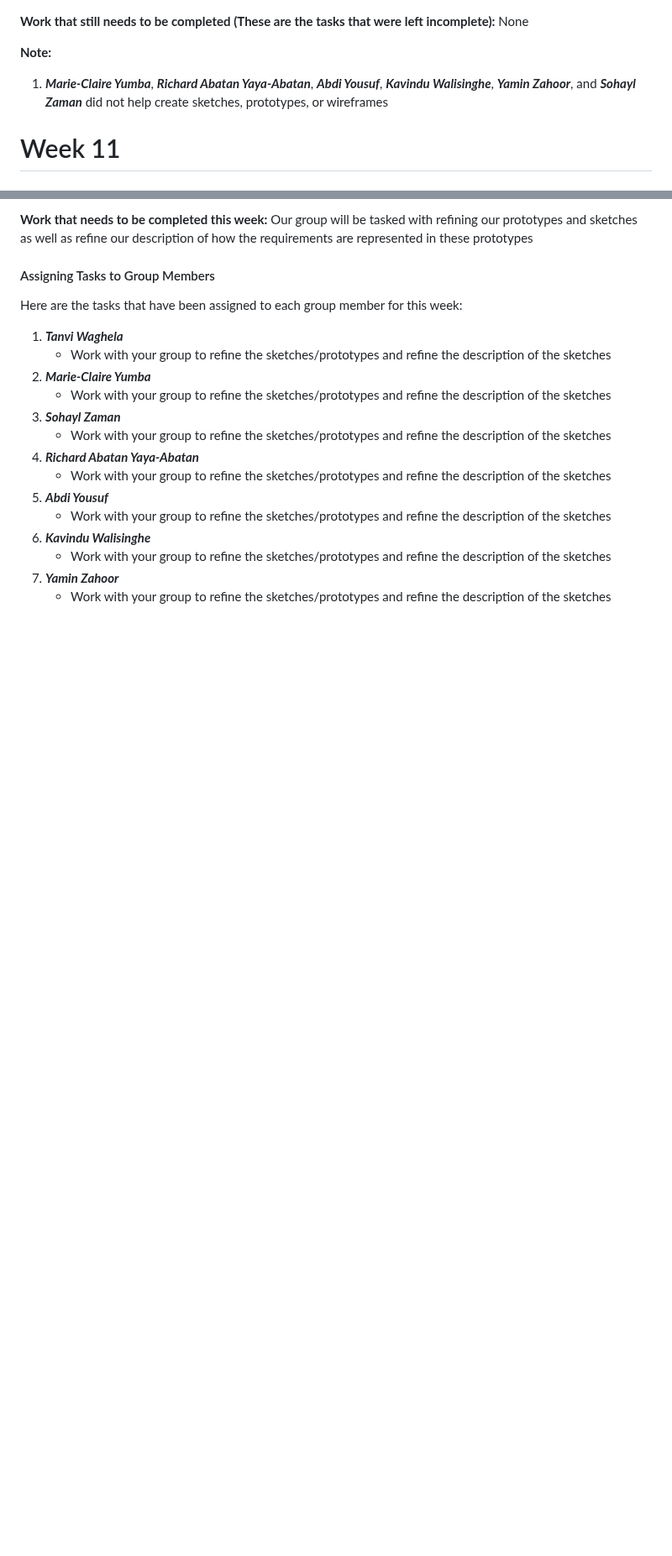
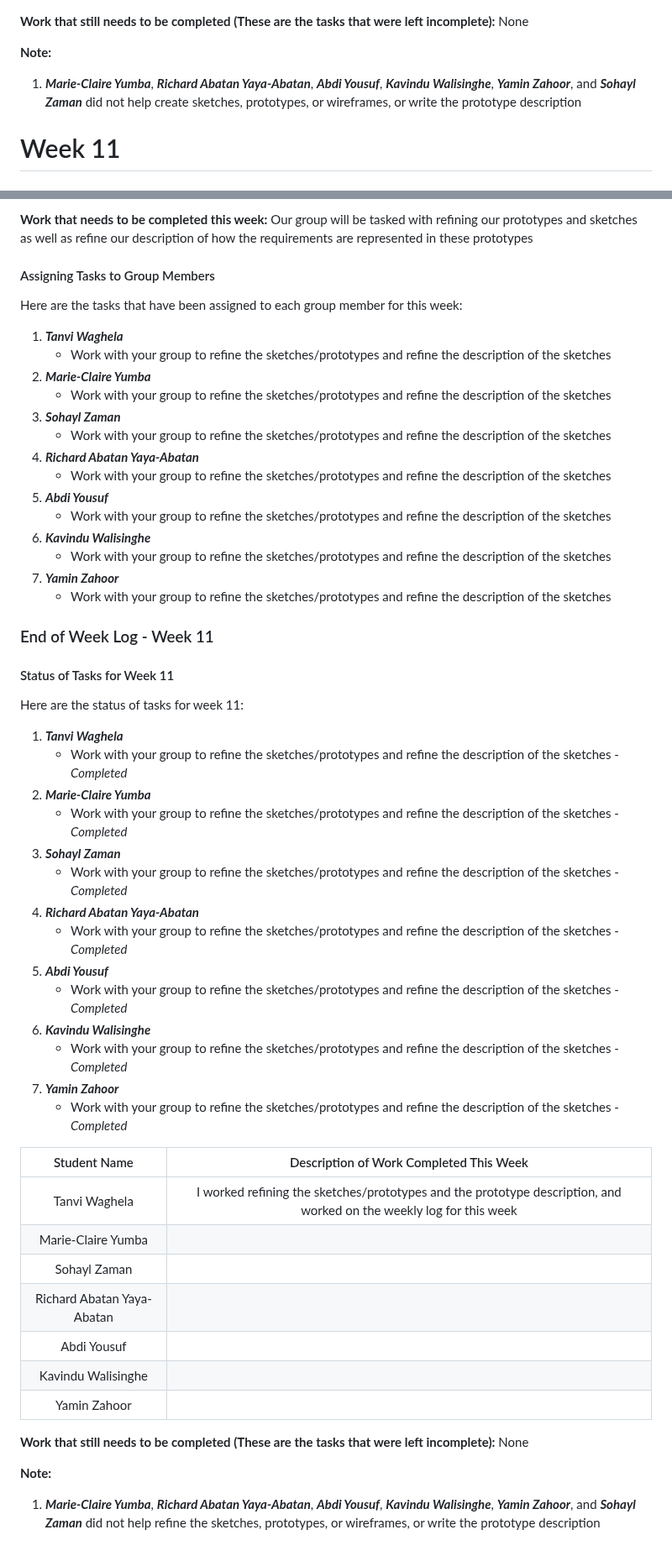
Before and after one commit to nlrichi/PersoTaxi-SystemDesign, a Markdown page: WeeklyLog.md, 2 parts joined by grey strips. Shown at 84% size. Drawn GitHub-style; blank space fills up the shorter version.

Commit message:
Added the End of the Week Log for Week 11

```diff
--- a/WeeklyLog.md
+++ b/WeeklyLog.md
@@ -313,7 +313,7 @@ Here are the status of tasks for week 10:
 **Work that still needs to be completed (These are the tasks that were left incomplete):** None
 
 **Note:**
-1. ***Marie-Claire Yumba***, ***Richard Abatan Yaya-Abatan***, ***Abdi Yousuf***, ***Kavindu Walisinghe***, ***Yamin Zahoor***, and ***Sohayl Zaman*** did not help create sketches, prototypes, or wireframes
+1. ***Marie-Claire Yumba***, ***Richard Abatan Yaya-Abatan***, ***Abdi Yousuf***, ***Kavindu Walisinghe***, ***Yamin Zahoor***, and ***Sohayl Zaman*** did not help create sketches, prototypes, or wireframes, or write the prototype description
 
 # Week 11
 ### Beginning of the Week Log - Week 11
@@ -339,3 +339,37 @@ Here are the tasks that have been assigned to each group member for this week:
     - Work with your group to refine the sketches/prototypes and refine the description of the sketches
 7. ***Yamin Zahoor***
     - Work with your group to refine the sketches/prototypes and refine the description of the sketches
+
+### End of Week Log - Week 11
+
+#### Status of Tasks for Week 11
+Here are the status of tasks for week 11:
+1. ***Tanvi Waghela***
+    - Work with your group to refine the sketches/prototypes and refine the description of the sketches - *Completed*
+2. ***Marie-Claire Yumba***
+    - Work with your group to refine the sketches/prototypes and refine the description of the sketches - *Completed*
+3. ***Sohayl Zaman***
+    - Work with your group to refine the sketches/prototypes and refine the description of the sketches - *Completed*
+4. ***Richard Abatan Yaya-Abatan***
+    - Work with your group to refine the sketches/prototypes and refine the description of the sketches - *Completed*
+5. ***Abdi Yousuf***
+    - Work with your group to refine the sketches/prototypes and refine the description of the sketches - *Completed*
+6. ***Kavindu Walisinghe***
+    - Work with your group to refine the sketches/prototypes and refine the description of the sketches - *Completed*
+7. ***Yamin Zahoor***
+    - Work with your group to refine the sketches/prototypes and refine the description of the sketches - *Completed*
+
+|Student Name  | Description of Work Completed This Week |
+| :-----------: | :-----------: |
+| Tanvi Waghela | I worked refining the sketches/prototypes and the prototype description, and worked on the weekly log for this week |
+| Marie-Claire Yumba |  |
+| Sohayl Zaman |  |
+| Richard Abatan Yaya-Abatan |  |
+| Abdi Yousuf |  |
+| Kavindu Walisinghe |  |
+| Yamin Zahoor |  |
+
+**Work that still needs to be completed (These are the tasks that were left incomplete):** None
+
+**Note:**
+1. ***Marie-Claire Yumba***, ***Richard Abatan Yaya-Abatan***, ***Abdi Yousuf***, ***Kavindu Walisinghe***, ***Yamin Zahoor***, and ***Sohayl Zaman*** did not help refine the sketches, prototypes, or wireframes, or write the prototype description
```
